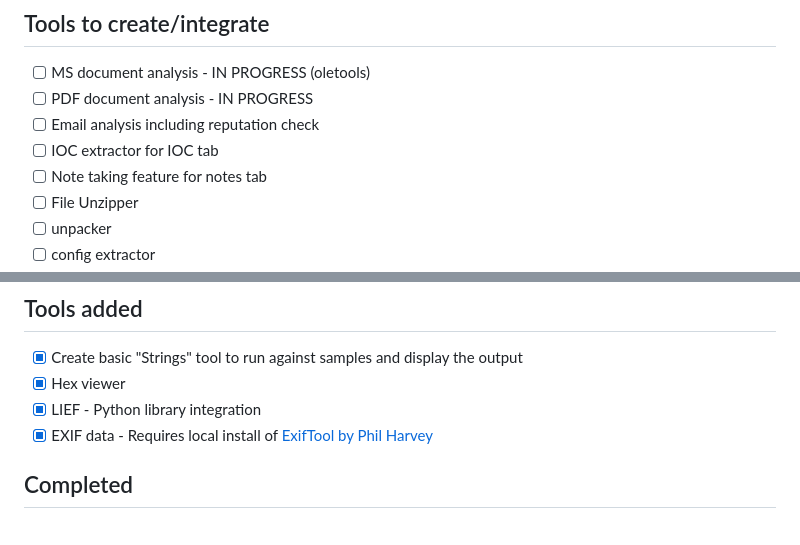
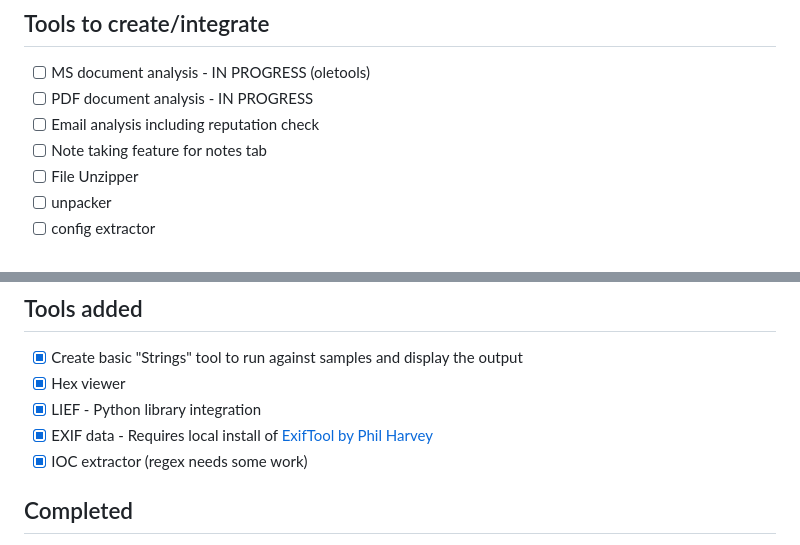
Before and after one commit to DanDreadless/Vault1337, a Markdown page: README.md, 2 parts joined by grey strips. Rendered like a GitHub page.

```diff
--- a/README.md
+++ b/README.md
@@ -31,7 +31,6 @@ Documentation is a work in progress but can be found at [Vault1337.com](https://
 - [ ] MS document analysis - IN PROGRESS (oletools)
 - [ ] PDF document analysis - IN PROGRESS
 - [ ] Email analysis including reputation check
-- [ ] IOC extractor for IOC tab
 - [ ] Note taking feature for notes tab
 - [ ] File Unzipper
 - [ ] unpacker
@@ -49,6 +48,7 @@ Documentation is a work in progress but can be found at [Vault1337.com](https://
 - [x] Hex viewer
 - [x] LIEF - Python library integration
 - [x] EXIF data - Requires local install of [ExifTool by Phil Harvey](https://exiftool.org/)
+- [x] IOC extractor (regex needs some work)
 
 ##  Completed
 
```
